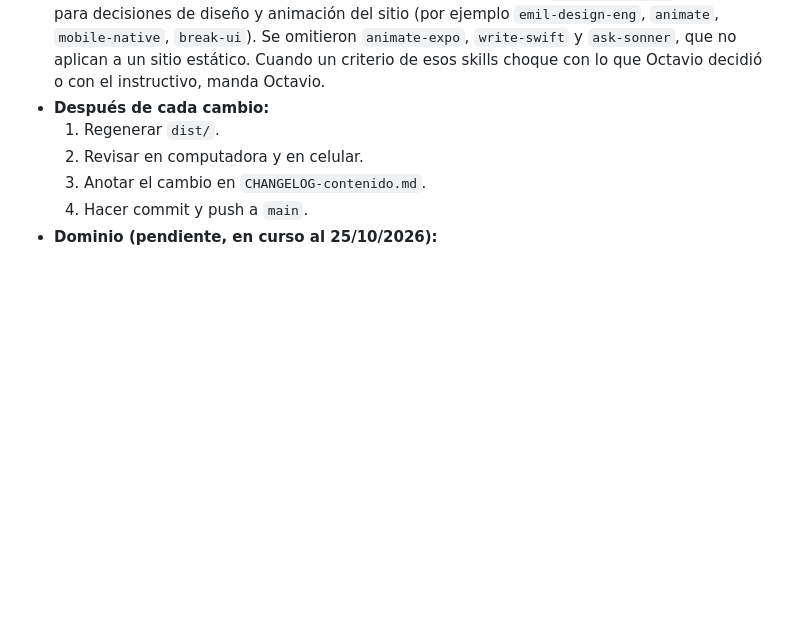
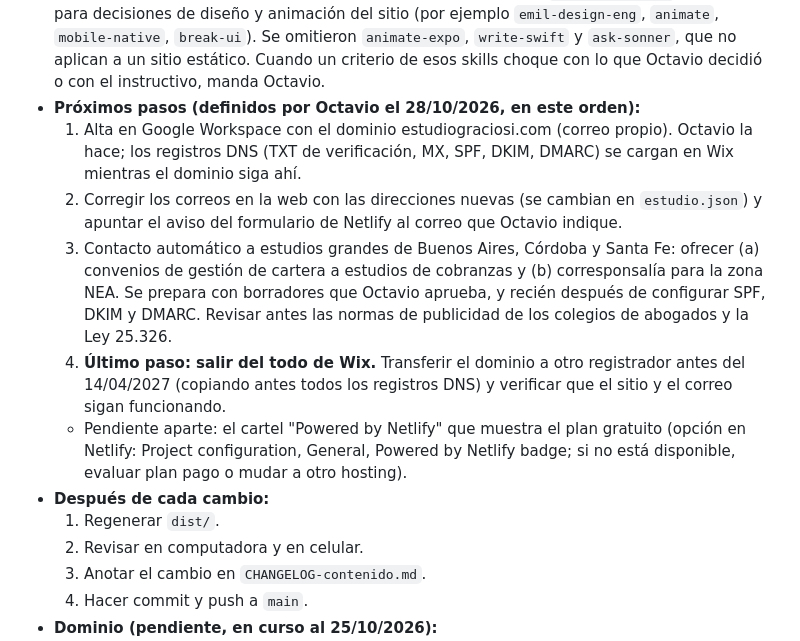
Before and after one commit to octaviograciosi/estudiograciosi-web, a Markdown page: CLAUDE.md, the part around the change. Drawn GitHub-style; blank space fills up the shorter version.

Commit message:
Docs: próximos pasos definidos por Octavio
Co-Authored-By: Claude Sonnet 5.5 <noreply@anthropic.com>
Claude-Session: https://claude.ai/code/session_018K84QE8wEKa7VZx5c2iFns

```diff
--- a/CLAUDE.md
+++ b/CLAUDE.md
@@ -23,6 +23,12 @@ Esta sección resume las decisiones que Octavio tomó durante el trabajo. Cuando
 - **Se publican:** CUIT 20371576380, código postal H3500AHB y los dos teléfonos con WhatsApp.
 - **Fotos:** ver "Estilo nuevo". Antes del estilo nuevo solo se usaban fotos de la oficina; Octavio decidió que las nuevas fotos son definitivas. Queda anotado confirmar el derecho de uso.
 - **Skills de diseño (Emil Kowalski, licencia MIT):** instalados en `.claude/skills/`. Se usan para decisiones de diseño y animación del sitio (por ejemplo `emil-design-eng`, `animate`, `mobile-native`, `break-ui`). Se omitieron `animate-expo`, `write-swift` y `ask-sonner`, que no aplican a un sitio estático. Cuando un criterio de esos skills choque con lo que Octavio decidió o con el instructivo, manda Octavio.
+- **Próximos pasos (definidos por Octavio el 28/10/2026, en este orden):**
+  1. Alta en Google Workspace con el dominio estudiograciosi.com (correo propio). Octavio la hace; los registros DNS (TXT de verificación, MX, SPF, DKIM, DMARC) se cargan en Wix mientras el dominio siga ahí.
+  2. Corregir los correos en la web con las direcciones nuevas (se cambian en `estudio.json`) y apuntar el aviso del formulario de Netlify al correo que Octavio indique.
+  3. Contacto automático a estudios grandes de Buenos Aires, Córdoba y Santa Fe: ofrecer (a) convenios de gestión de cartera a estudios de cobranzas y (b) corresponsalía para la zona NEA. Se prepara con borradores que Octavio aprueba, y recién después de configurar SPF, DKIM y DMARC. Revisar antes las normas de publicidad de los colegios de abogados y la Ley 25.326.
+  4. **Último paso: salir del todo de Wix.** Transferir el dominio a otro registrador antes del 14/04/2027 (copiando antes todos los registros DNS) y verificar que el sitio y el correo sigan funcionando.
+  - Pendiente aparte: el cartel "Powered by Netlify" que muestra el plan gratuito (opción en Netlify: Project configuration, General, Powered by Netlify badge; si no está disponible, evaluar plan pago o mudar a otro hosting).
 - **Después de cada cambio:**
   1. Regenerar `dist/`.
   2. Revisar en computadora y en celular.
```
